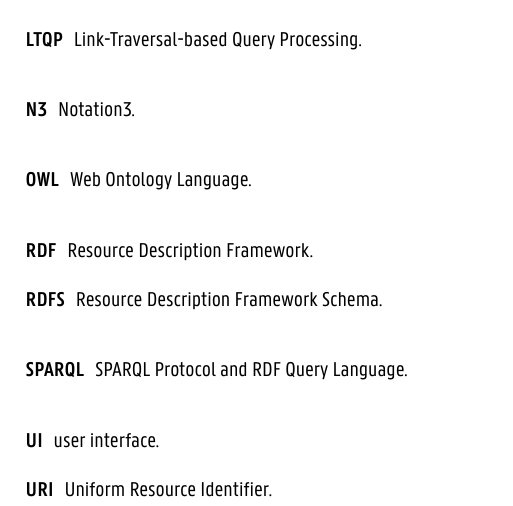
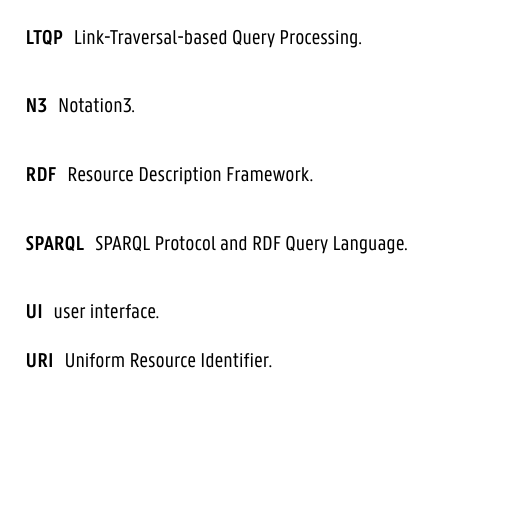
Before and after one commit to MartijnBogaert/thesis, a LaTeX thesis (main.tex, which reads personal_data.tex): part of page 13 of 86 before the commit and part of page 13 of 87 after it, cut so that both start at the same text, the shorter picture padded with empty space. Compiled offline with XeLaTeX; a missing font is replaced by an installed copy or a similar font.

Commit message:
Formatting

```diff
--- a/personal_data.tex
+++ b/personal_data.tex
@@ -16,8 +16,6 @@
 \newacronym{LTQP}{LTQP}{Link-Traversal-based Query Processing}
 \newacronym{IIIF}{IIIF}{International Image Interoperability Framework}
 \newacronym{RDF}{RDF}{Resource Description Framework}
-\newacronym{RDFS}{RDFS}{Resource Description Framework Schema}
-\newacronym{OWL}{OWL}{Web Ontology Language}
 \newacronym{JSON}{JSON}{JavaScript Object Notation}
 \newacronym{JSON-LD}{JSON-LD}{JavaScript Object Notation for Linked Data}
 \newacronym{HTML}{HTML}{HyperText Markup Language}
```
Also changed, not shown: chapters/7_related_work.tex (+9 -0 lines), chapters/8_coghent_link_traversal.tex (+23 -0 lines), chapters/9_tools_query_building.tex (+13 -1 lines).
